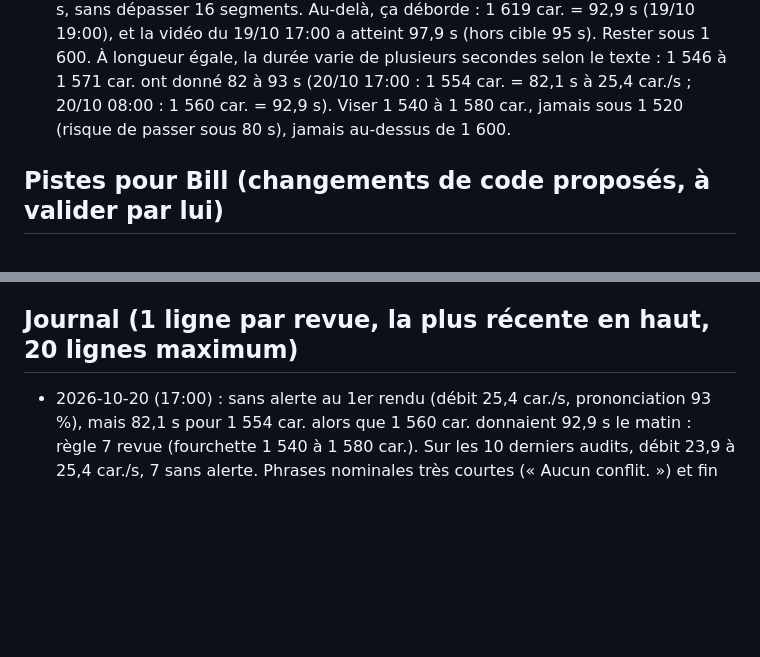
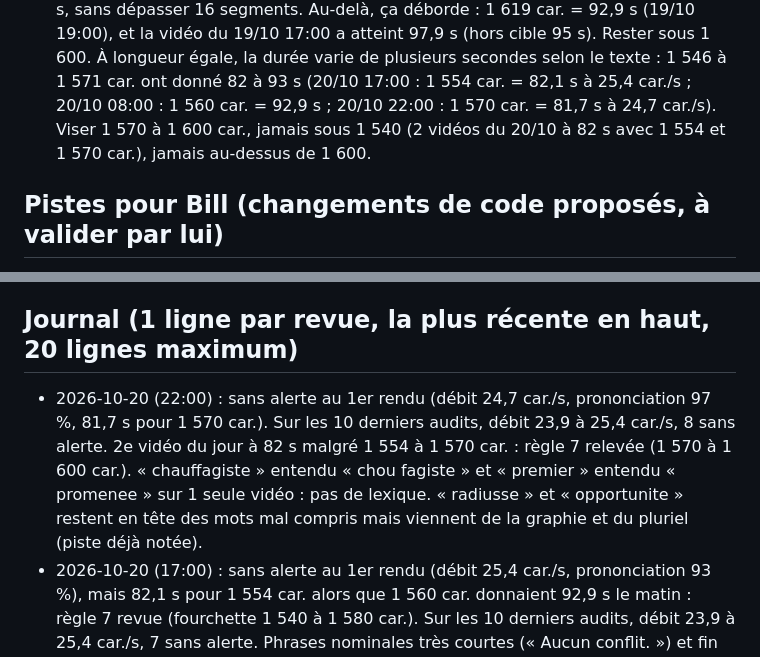
Before and after one commit to BILL11715/tiktok-factory, a Markdown page: AMELIORATIONS_IA.md, 2 parts joined by grey strips. Rendered like a GitHub page; blank space fills up the shorter version.

Commit message:
ia amélioration 2026-10-20

```diff
--- a/AMELIORATIONS_IA.md
+++ b/AMELIORATIONS_IA.md
@@ -28,7 +28,8 @@ L'agent peut modifier ce fichier et `config/prononciation.json`, jamais le code
    Viser 1 520 à 1 600 caractères pour tenir 82 à 90 s, sans dépasser 16 segments. Au-delà, ça déborde : 1 619 car. = 92,9 s (19/10 19:00),
    et la vidéo du 19/10 17:00 a atteint 97,9 s (hors cible 95 s). Rester sous 1 600.
    À longueur égale, la durée varie de plusieurs secondes selon le texte : 1 546 à 1 571 car. ont donné 82 à 93 s (20/10 17:00 : 1 554 car. = 82,1 s à 25,4 car./s ;
-   20/10 08:00 : 1 560 car. = 92,9 s). Viser 1 540 à 1 580 car., jamais sous 1 520 (risque de passer sous 80 s), jamais au-dessus de 1 600.
+   20/10 08:00 : 1 560 car. = 92,9 s ; 20/10 22:00 : 1 570 car. = 81,7 s à 24,7 car./s). Viser 1 570 à 1 600 car., jamais sous 1 540 (2 vidéos du 20/10
+   à 82 s avec 1 554 et 1 570 car.), jamais au-dessus de 1 600.
 
 ## Pistes pour Bill (changements de code proposés, à valider par lui)
 - Audit : comparer la transcription au texte écrit du script, pas à la graphie phonétique du lexique.
@@ -38,6 +39,9 @@ L'agent peut modifier ce fichier et `config/prononciation.json`, jamais le code
 - Audit : relancer `factory.audit` sur le même run ajoute une 2e ligne identique dans `audits_ia.jsonl` (doublons 14/10 12:00 et 19:00), ce qui gonfle le compte des « mots mal compris sur plusieurs vidéos ». Remplacer la ligne du même stamp au lieu d'en ajouter une.
 
 ## Journal (1 ligne par revue, la plus récente en haut, 20 lignes maximum)
+- 2026-10-20 (22:00) : sans alerte au 1er rendu (débit 24,7 car./s, prononciation 97 %, 81,7 s pour 1 570 car.). Sur les 10 derniers audits, débit 23,9 à 25,4 car./s,
+  8 sans alerte. 2e vidéo du jour à 82 s malgré 1 554 à 1 570 car. : règle 7 relevée (1 570 à 1 600 car.). « chauffagiste » entendu « chou fagiste » et « premier »
+  entendu « promenee » sur 1 seule vidéo : pas de lexique. « radiusse » et « opportunite » restent en tête des mots mal compris mais viennent de la graphie et du pluriel (piste déjà notée).
 - 2026-10-20 (17:00) : sans alerte au 1er rendu (débit 25,4 car./s, prononciation 93 %), mais 82,1 s pour 1 554 car. alors que 1 560 car. donnaient 92,9 s le matin :
   règle 7 revue (fourchette 1 540 à 1 580 car.). Sur les 10 derniers audits, débit 23,9 à 25,4 car./s, 7 sans alerte. Phrases nominales très courtes (« Aucun conflit. »)
   et fin de phrase « un vrai merci donne » avalées, « place » entendu « peste » : 1 seule vidéo, pas de règle. « promets » / « promet » : homophone, pas de lexique.
```
